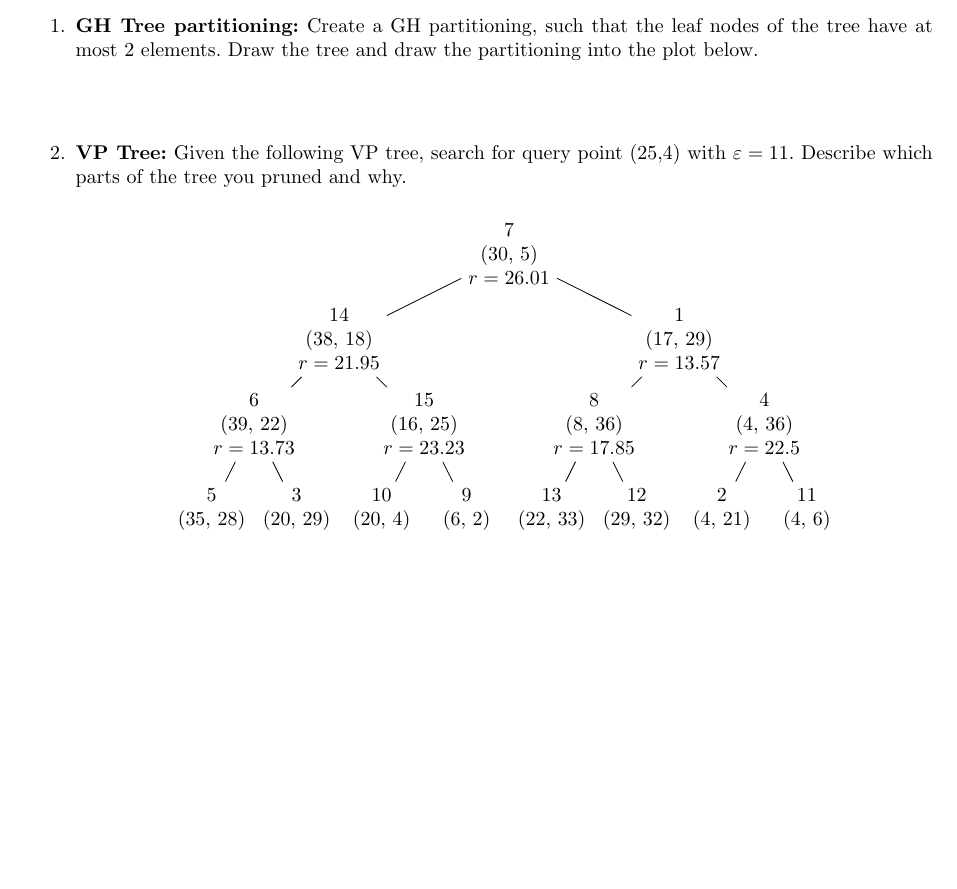
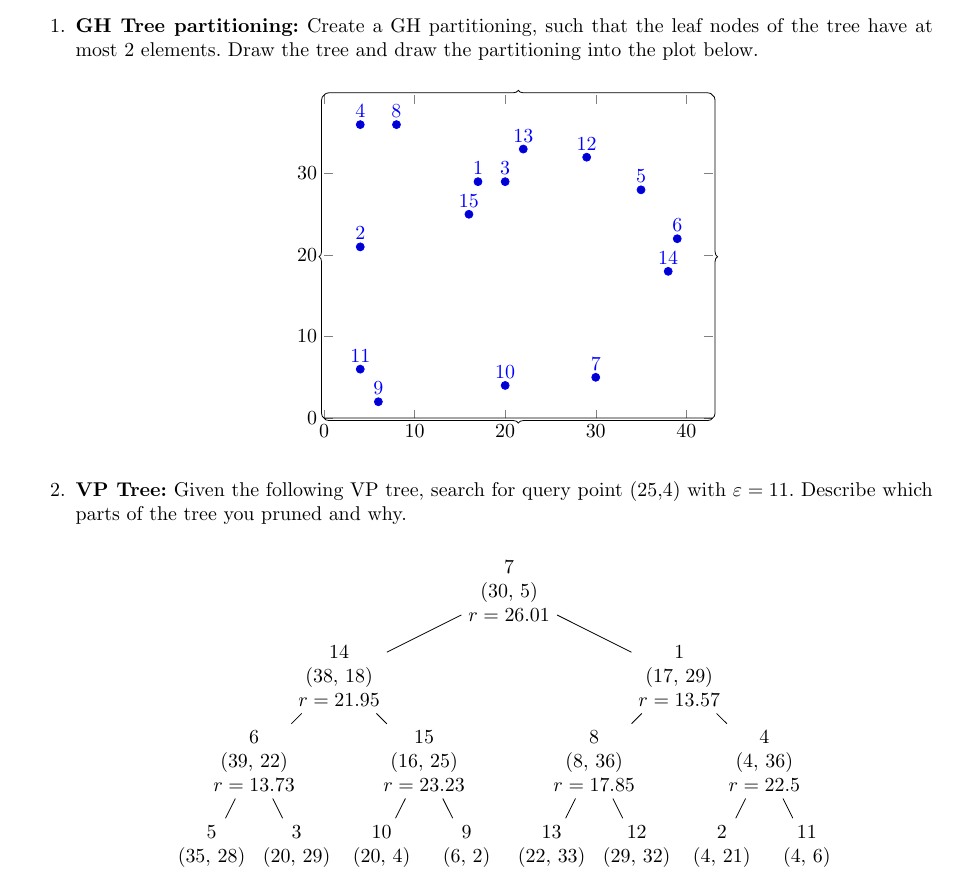
Before and after one commit to schwedeErik/DbSystemsAssignments, a LaTeX document (Sheet7/sheet07.tex, which reads includes/preamble.tex): part of page 3 of 3, cut so that both start at the same text. The pictures show the PDF file Sheet7/sheet07.pdf that the author committed with the source.

Commit message:
Fix latex

```diff
--- a/includes/preamble.tex
+++ b/includes/preamble.tex
@@ -26,6 +26,7 @@
 \usepackage{vmargin}
 \usepackage{xspace}
 \usepackage{comment}
+\usepackage{pgfplots}
 \usetikzlibrary{calc,trees,positioning,arrows,chains,shapes.geometric,%
     decorations.pathreplacing,decorations.pathmorphing,shapes,%
     matrix,shapes.symbols,topaths,matrix}
```
Also changed, not shown: Sheet7/sheet07.pdf.
